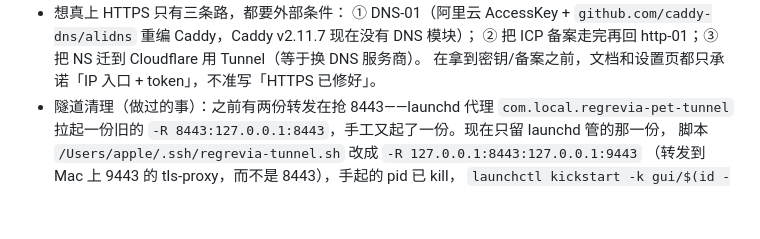
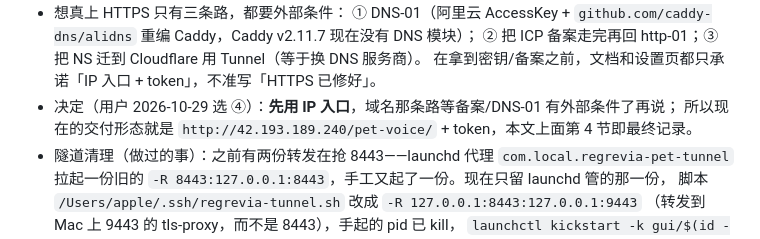
Before and after one commit to regrevia/dsh-pet-voice, a Markdown page: docs/android-app.md, the part around the change. GitHub-like rendering; blank space fills up the shorter version.

Commit message:
文档记录域名决策：先用 IP 入口（选项④），插件同步 0.1.38 到本机安装目录

```diff
--- a/docs/android-app.md
+++ b/docs/android-app.md
@@ -2188,6 +2188,8 @@ user 消息正文是 `三图连发自检 0.9.139\n\n![图片](/Users/apple/.dsh/
   ① DNS-01（阿里云 AccessKey + `github.com/caddy-dns/alidns` 重编 Caddy，Caddy v2.11.7 现在没有 DNS 模块）；
   ② 把 ICP 备案走完再回 http-01；③ 把 NS 迁到 Cloudflare 用 Tunnel（等于换 DNS 服务商）。
   在拿到密钥/备案之前，文档和设置页都只承诺「IP 入口 + token」，不准写「HTTPS 已修好」。
+- 决定（用户 2026-10-29 选 ④）：**先用 IP 入口**，域名那条路等备案/DNS-01 有外部条件了再说；
+  所以现在的交付形态就是 `http://42.193.189.240/pet-voice/` + token，本文上面第 4 节即最终记录。
 - 隧道清理（做过的事）：之前有两份转发在抢 8443——launchd 代理 `com.local.regrevia-pet-tunnel`
   拉起一份旧的 `-R 8443:127.0.0.1:8443`，手工又起了一份。现在只留 launchd 管的那一份，
   脚本 `/Users/apple/.ssh/regrevia-tunnel.sh` 改成 `-R 127.0.0.1:8443:127.0.0.1:9443`
```
